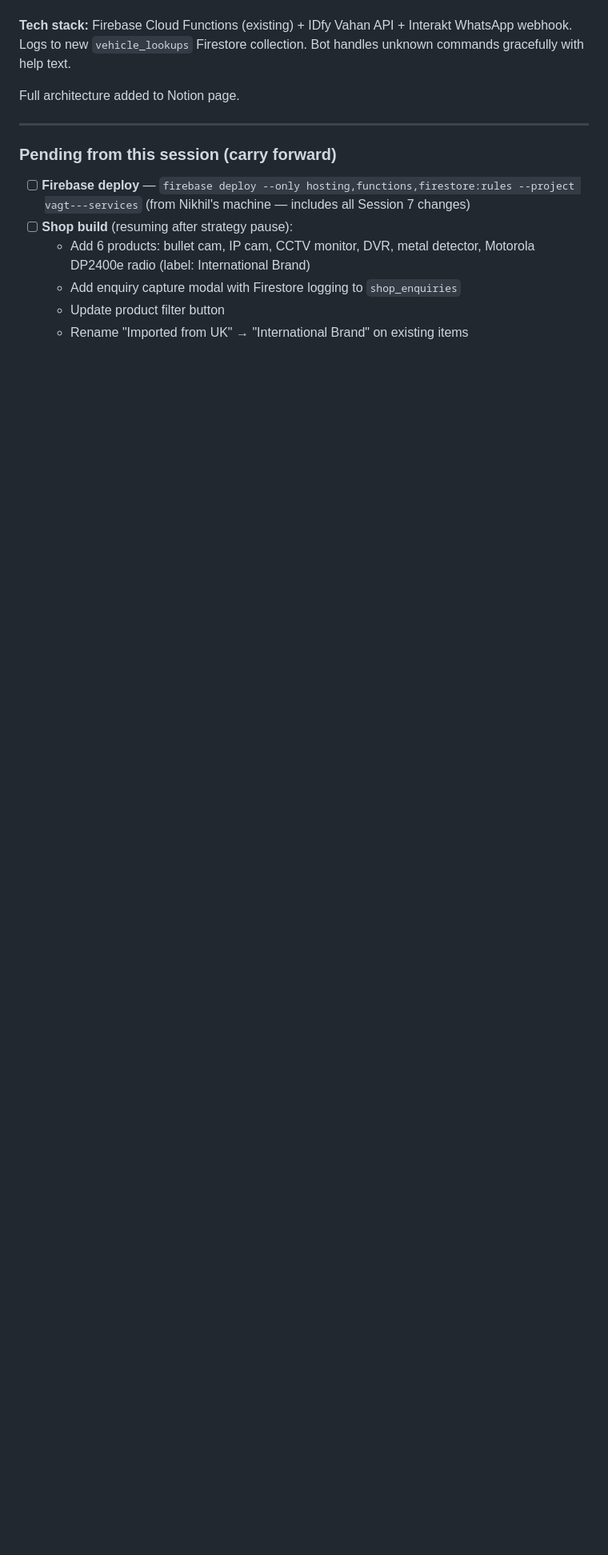
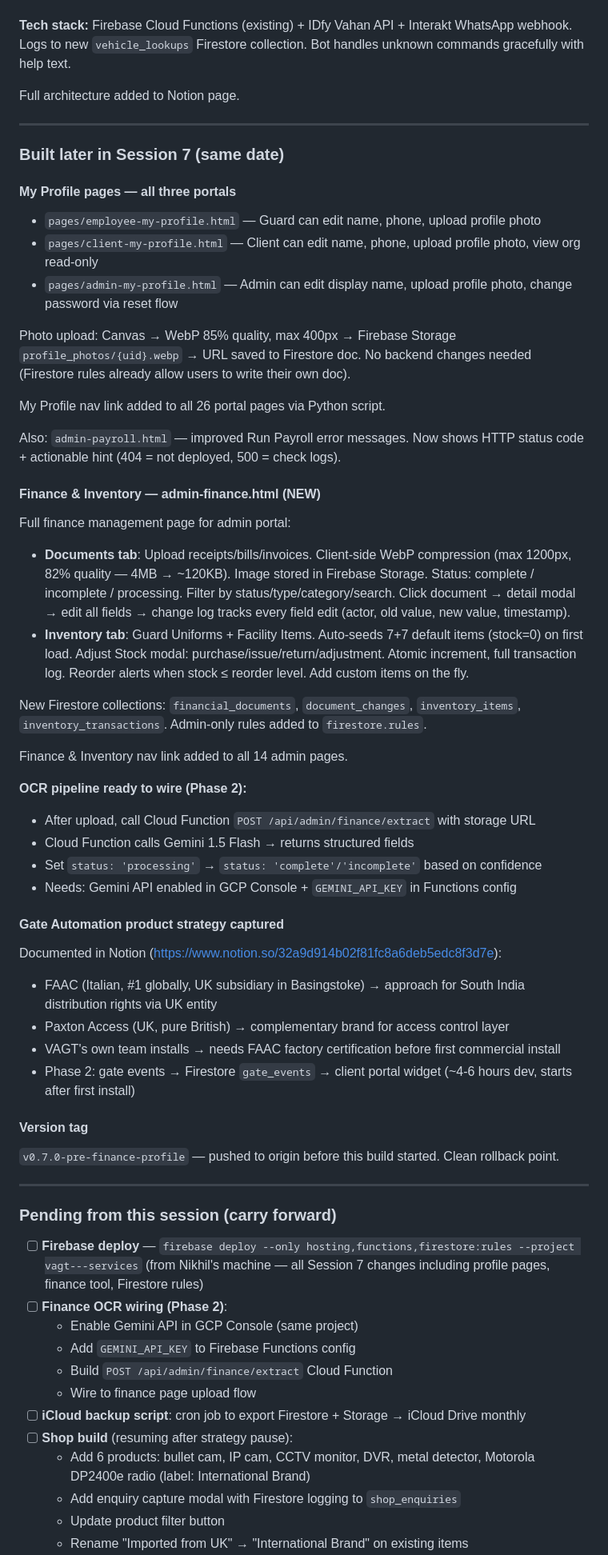
Before and after one commit to nikhiljha3105/vagt-website-2026, a Markdown page: handoff-for-mike.md, the part around one of its changes. Shown at 80% size. GitHub-like rendering; blank space fills up the shorter version.

Commit message:
Update handoff with Session 7 full build summary
Covers: My Profile pages (all 3 portals), Finance & Inventory tool,
gate automation strategy, OCR Phase 2 plan, iCloud backup strategy,
and complete carry-forward pending list.

Co-Authored-By: Claude Sonnet 4.6 <noreply@anthropic.com>

```diff
--- a/handoff-for-mike.md
+++ b/handoff-for-mike.md
@@ -121,9 +121,59 @@ Full architecture added to Notion page.
 
 ---
 
+### Built later in Session 7 (same date)
+
+#### My Profile pages — all three portals
+
+- `pages/employee-my-profile.html` — Guard can edit name, phone, upload profile photo
+- `pages/client-my-profile.html` — Client can edit name, phone, upload profile photo, view org read-only
+- `pages/admin-my-profile.html` — Admin can edit display name, upload profile photo, change password via reset flow
+
+Photo upload: Canvas → WebP 85% quality, max 400px → Firebase Storage `profile_photos/{uid}.webp` → URL saved to Firestore doc. No backend changes needed (Firestore rules already allow users to write their own doc).
+
+My Profile nav link added to all 26 portal pages via Python script.
+
+Also: `admin-payroll.html` — improved Run Payroll error messages. Now shows HTTP status code + actionable hint (404 = not deployed, 500 = check logs).
+
+#### Finance & Inventory — admin-finance.html (NEW)
+
+Full finance management page for admin portal:
+- **Documents tab**: Upload receipts/bills/invoices. Client-side WebP compression (max 1200px, 82% quality — 4MB → ~120KB). Image stored in Firebase Storage. Status: complete / incomplete / processing. Filter by status/type/category/search. Click document → detail modal → edit all fields → change log tracks every field edit (actor, old value, new value, timestamp).
+- **Inventory tab**: Guard Uniforms + Facility Items. Auto-seeds 7+7 default items (stock=0) on first load. Adjust Stock modal: purchase/issue/return/adjustment. Atomic increment, full transaction log. Reorder alerts when stock ≤ reorder level. Add custom items on the fly.
+
+New Firestore collections: `financial_documents`, `document_changes`, `inventory_items`, `inventory_transactions`. Admin-only rules added to `firestore.rules`.
+
+Finance & Inventory nav link added to all 14 admin pages.
+
+**OCR pipeline ready to wire (Phase 2):**
+- After upload, call Cloud Function `POST /api/admin/finance/extract` with storage URL
+- Cloud Function calls Gemini 1.5 Flash → returns structured fields
+- Set `status: 'processing'` → `status: 'complete'/'incomplete'` based on confidence
+- Needs: Gemini API enabled in GCP Console + `GEMINI_API_KEY` in Functions config
+
+#### Gate Automation product strategy captured
+
+Documented in Notion (https://www.notion.so/32a9d914b02f81fc8a6deb5edc8f3d7e):
+- FAAC (Italian, #1 globally, UK subsidiary in Basingstoke) → approach for South India distribution rights via UK entity
+- Paxton Access (UK, pure British) → complementary brand for access control layer
+- VAGT's own team installs → needs FAAC factory certification before first commercial install
+- Phase 2: gate events → Firestore `gate_events` → client portal widget (~4-6 hours dev, starts after first install)
+
+#### Version tag
+
+`v0.7.0-pre-finance-profile` — pushed to origin before this build started. Clean rollback point.
+
+---
+
 ### Pending from this session (carry forward)
 
-- [ ] **Firebase deploy** — `firebase deploy --only hosting,functions,firestore:rules --project vagt---services` (from Nikhil's machine — includes all Session 7 changes)
+- [ ] **Firebase deploy** — `firebase deploy --only hosting,functions,firestore:rules --project vagt---services` (from Nikhil's machine — all Session 7 changes including profile pages, finance tool, Firestore rules)
+- [ ] **Finance OCR wiring (Phase 2)**:
+  - Enable Gemini API in GCP Console (same project)
+  - Add `GEMINI_API_KEY` to Firebase Functions config
+  - Build `POST /api/admin/finance/extract` Cloud Function
+  - Wire to finance page upload flow
+- [ ] **iCloud backup script**: cron job to export Firestore + Storage → iCloud Drive monthly
 - [ ] **Shop build** (resuming after strategy pause):
   - Add 6 products: bullet cam, IP cam, CCTV monitor, DVR, metal detector, Motorola DP2400e radio (label: International Brand)
   - Add enquiry capture modal with Firestore logging to `shop_enquiries`
```
Also changed, not shown: other parts of handoff-for-mike.md (+2 -6 lines).
